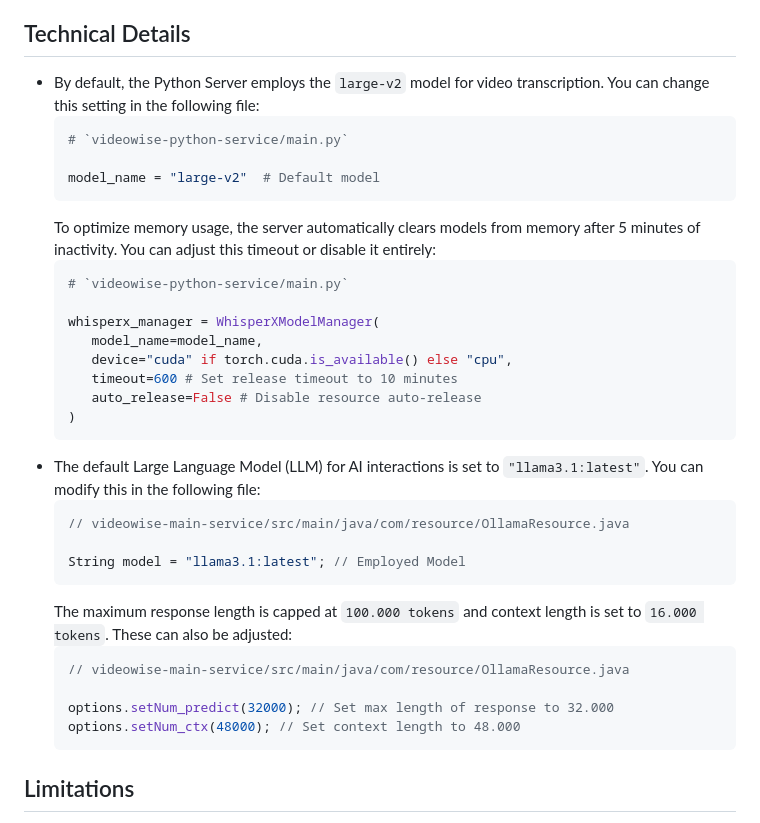
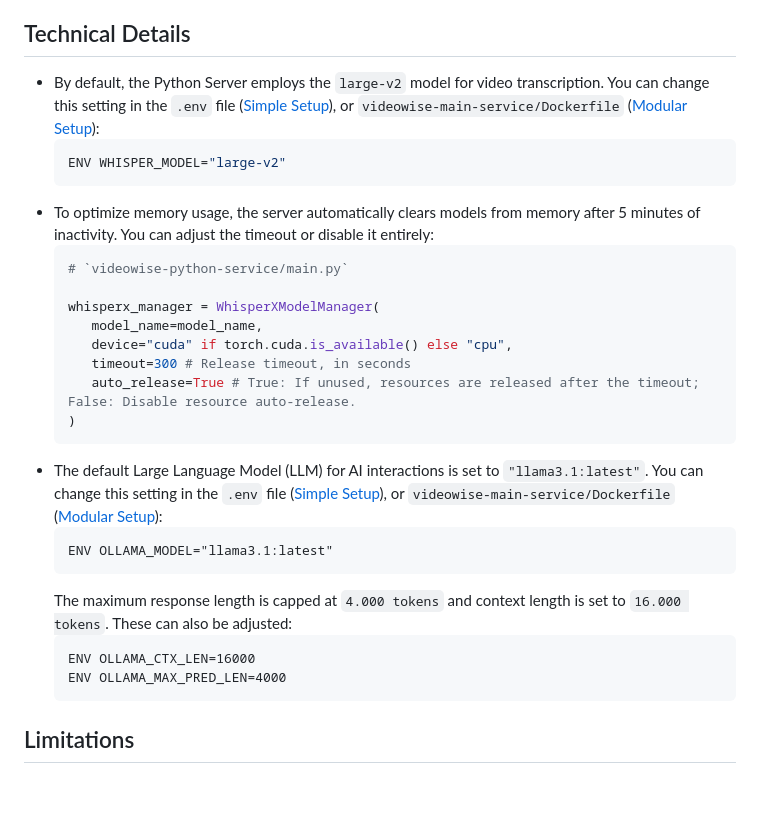
Before and after one commit to GioPicci/videowise, a Markdown page: README.md, the part around one of its changes. Rendered like a GitHub page; blank space fills up the shorter version.

````diff
--- a/README.md
+++ b/README.md
@@ -106,35 +130,29 @@ The modular setup allows more flexibility and is ideal for separating services o
 - 🤖 **Interact with AI:** Check the "Inject Video Context" option to provide the AI with video context, then ask questions, generate summaries, or even create quizzes.
 - 💾 **Export Options:** Export the transcribed video with embedded subtitles or save the AI chat content in PDF, Word, or TXT format.
 ## <a name="technical-details"></a>Technical Details
-- By default, the Python Server employs the `large-v2` model for video transcription. You can change this setting in the following file:
+- By default, the Python Server employs the `large-v2` model for video transcription. You can change this setting in the `.env` file ([Simple Setup](#1-simple-setup)), or `videowise-main-service/Dockerfile` ([Modular Setup](#2-modular-setup)):
   ```python
-  # `videowise-python-service/main.py`
-
-  model_name = "large-v2"  # Default model
+  ENV WHISPER_MODEL="large-v2"
   ```
-  To optimize memory usage, the server automatically clears models from memory after 5 minutes of inactivity. You can adjust this timeout or disable it entirely:
+- To optimize memory usage, the server automatically clears models from memory after 5 minutes of inactivity. You can adjust the timeout or disable it entirely:
   ```python
   # `videowise-python-service/main.py`
 
   whisperx_manager = WhisperXModelManager(
      model_name=model_name,
      device="cuda" if torch.cuda.is_available() else "cpu",
-     timeout=600 # Set release timeout to 10 minutes
-     auto_release=False # Disable resource auto-release
+     timeout=300 # Release timeout, in seconds
+     auto_release=True # True: If unused, resources are released after the timeout; False: Disable resource auto-release.
   )
   ```
-- The default Large Language Model (LLM) for AI interactions is set to `"llama3.1:latest"`. You can modify this in the following file:
-  ```java
-  // videowise-main-service/src/main/java/com/resource/OllamaResource.java
-
-  String model = "llama3.1:latest"; // Employed Model
+- The default Large Language Model (LLM) for AI interactions is set to `"llama3.1:latest"`. You can change this setting in the `.env` file ([Simple Setup](#1-simple-setup)), or `videowise-main-service/Dockerfile` ([Modular Setup](#2-modular-setup)):
+  ```markup
+  ENV OLLAMA_MODEL="llama3.1:latest"
   ```
-  The maximum response length is capped at `100.000 tokens` and context length is set to `16.000 tokens`. These can also be adjusted:
-  ```java
-  // videowise-main-service/src/main/java/com/resource/OllamaResource.java
-
-  options.setNum_predict(32000); // Set max length of response to 32.000
-  options.setNum_ctx(48000); // Set context length to 48.000
+  The maximum response length is capped at `4.000 tokens` and context length is set to `16.000 tokens`. These can also be adjusted:
+  ```markup
+  ENV OLLAMA_CTX_LEN=16000
+  ENV OLLAMA_MAX_PRED_LEN=4000
   ```
 ## <a name="limitations"></a>Limitations
 - Speaker diarization (identifying speakers in audio) is currently not supported.
````
Also changed, not shown: other parts of README.md (+40 -16 lines).
